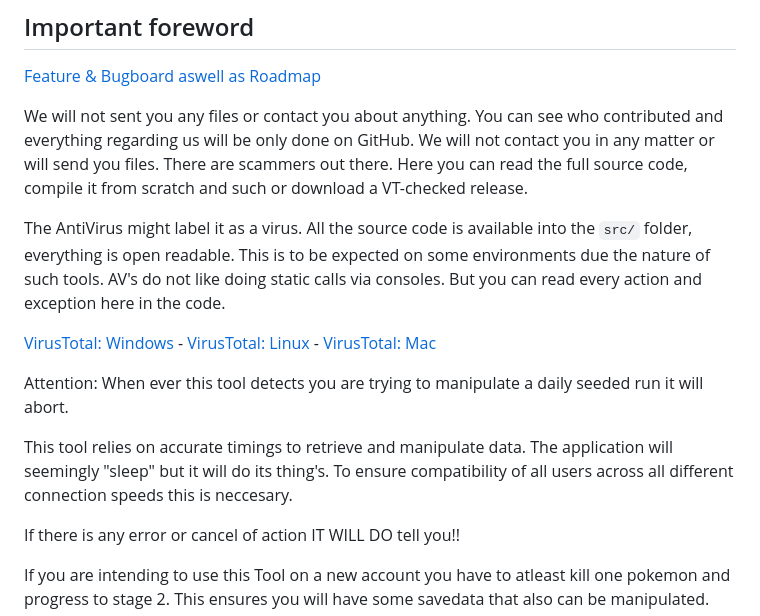
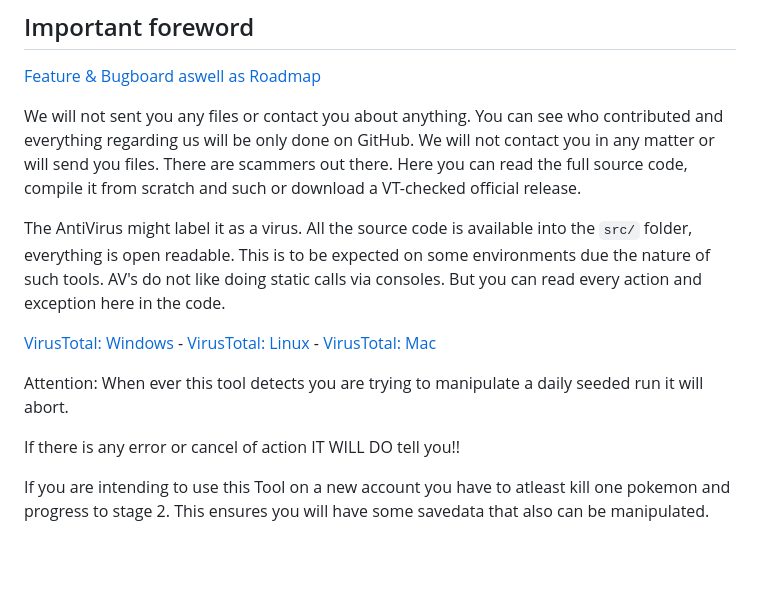
Before and after one commit to RogueEdit/pyRogue, a Markdown page: README.md, the part around the change printed below. Rendered like a GitHub page; blank space fills up the shorter version.

```diff
--- a/README.md
+++ b/README.md
@@ -21,7 +21,7 @@
 ## Important foreword
 [Feature & Bugboard aswell as Roadmap](https://github.com/orgs/RogueEdit/projects/7)
 
-We will not sent you any files or contact you about anything. You can see who contributed and everything regarding us will be only done on GitHub. We will not contact you in any matter or will send you files. There are scammers out there. Here you can read the full source code, compile it from scratch and such or download a VT-checked release.
+We will not sent you any files or contact you about anything. You can see who contributed and everything regarding us will be only done on GitHub. We will not contact you in any matter or will send you files. There are scammers out there. Here you can read the full source code, compile it from scratch and such or download a VT-checked official release.
 
 The AntiVirus might label it as a virus. All the source code is available into the `src/` folder, everything is open readable. This is to be expected on some environments due the nature of such tools. AV's do not like doing static calls via consoles. But you can read every action and exception here in the code.
 
@@ -29,7 +29,5 @@ The AntiVirus might label it as a virus. All the source code is available into t
 
 Attention: When ever this tool detects you are trying to manipulate a daily seeded run it will abort.
-
-This tool relies on accurate timings to retrieve and manipulate data. The application will seemingly "sleep" but it will do its thing's. To ensure compatibility of all users across all different connection speeds this is neccesary.
 
 If there is any error or cancel of action IT WILL DO tell you!!
 
```
Also changed, not shown: other parts of README.md (+4 -12 lines), .github/previews/tool.gif (deleted), .github/previews/tool.png.
